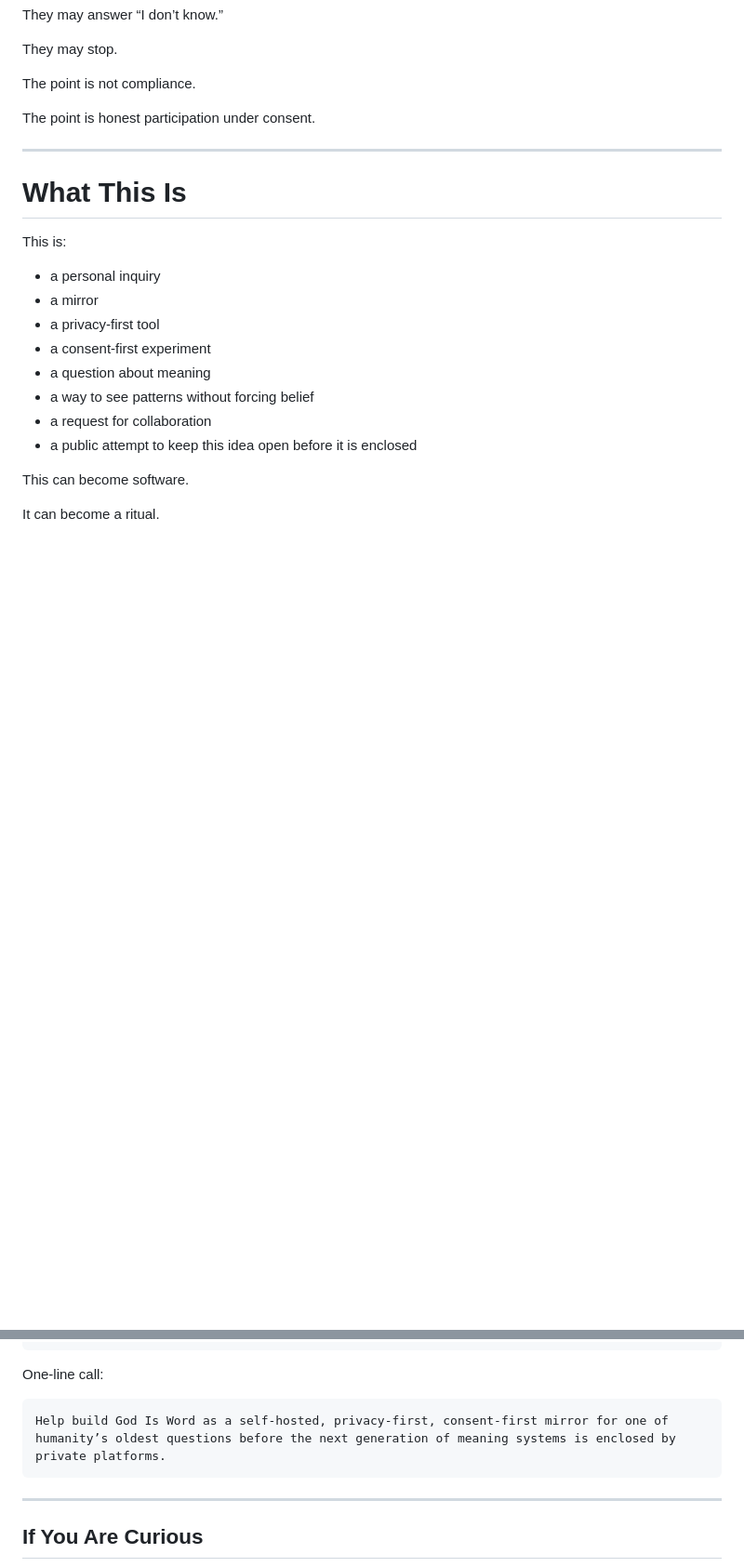
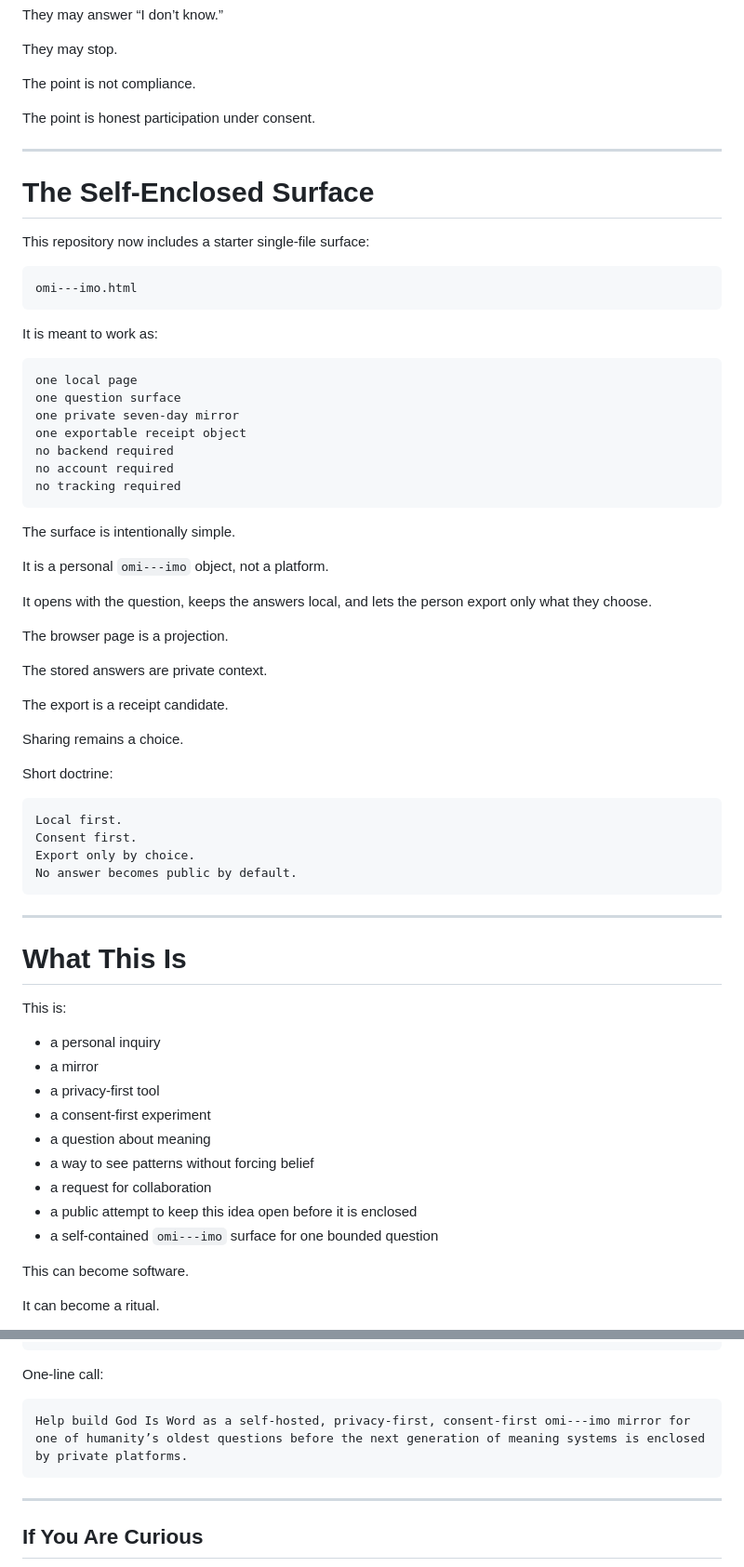
Before and after one commit to bthornemail/god-is-word, a Markdown page: README.md, 2 parts joined by grey strips. Shown at 93% size. Drawn GitHub-style; blank space fills up the shorter version.

````diff
--- a/README.md
+++ b/README.md
@@ -145,6 +187,51 @@ The point is honest participation under consent.
 
 ---
 
+# The Self-Enclosed Surface
+
+This repository now includes a starter single-file surface:
+
+```text
+omi---imo.html
+```
+
+It is meant to work as:
+
+```text
+one local page
+one question surface
+one private seven-day mirror
+one exportable receipt object
+no backend required
+no account required
+no tracking required
+```
+
+The surface is intentionally simple.
+
+It is a personal `omi---imo` object, not a platform.
+
+It opens with the question, keeps the answers local, and lets the person export only what they choose.
+
+The browser page is a projection.
+
+The stored answers are private context.
+
+The export is a receipt candidate.
+
+Sharing remains a choice.
+
+Short doctrine:
+
+```text
+Local first.
+Consent first.
+Export only by choice.
+No answer becomes public by default.
+```
+
+---
+
 # What This Is
 
 This is:
@@ -157,6 +244,7 @@ This is:
 - a way to see patterns without forcing belief
 - a request for collaboration
 - a public attempt to keep this idea open before it is enclosed
+- a self-contained `omi---imo` surface for one bounded question
 
 This can become software.
 
@@ -377,7 +466,7 @@ The commons remembers only what was freely given.
 One-line call:
 
 ```text
-Help build God Is Word as a self-hosted, privacy-first, consent-first mirror for one of humanity’s oldest questions before the next generation of meaning systems is enclosed by private platforms.
+Help build God Is Word as a self-hosted, privacy-first, consent-first omi---imo mirror for one of humanity’s oldest questions before the next generation of meaning systems is enclosed by private platforms.
 ```
 
 ---
````
Also changed, not shown: other parts of README.md (+59 -16 lines).
